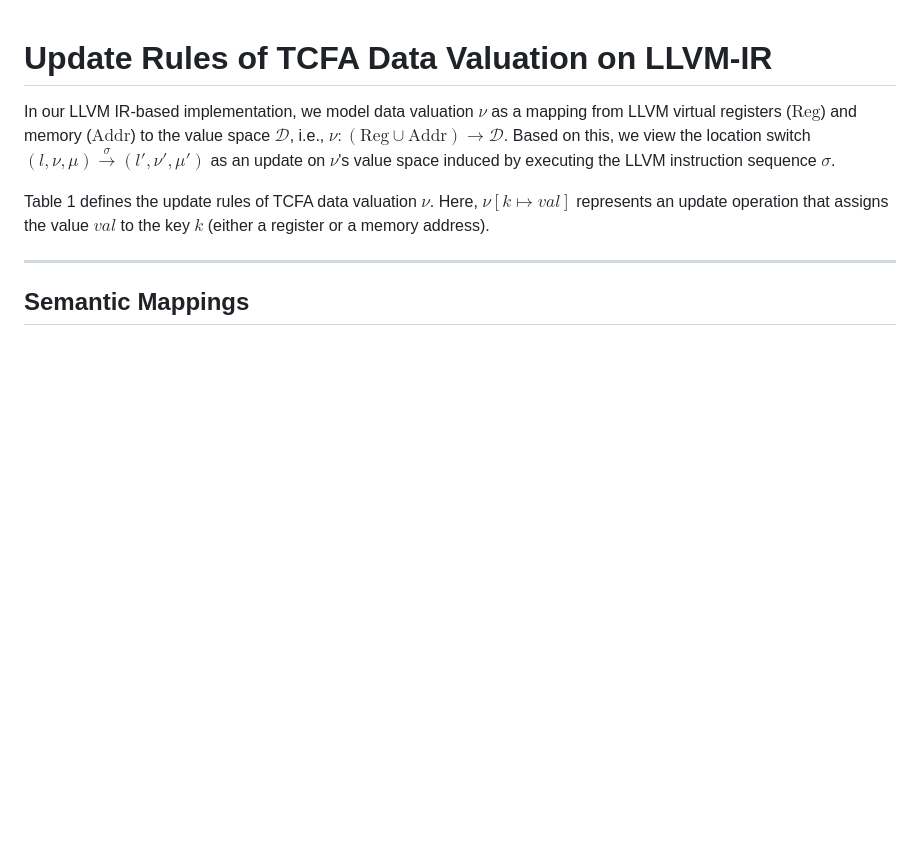
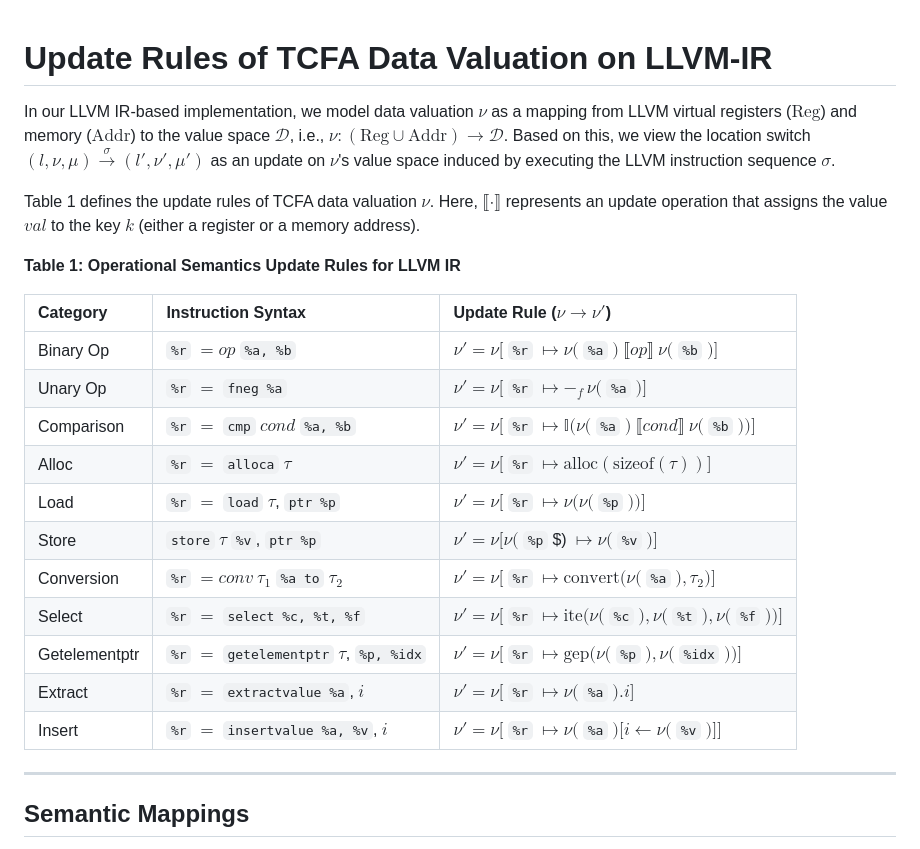
Before and after one commit to Lqs66/RVAT, a Markdown page: tcfa-data-valuation.md, the part around one of its changes. Rendered like a GitHub page; blank space fills up the shorter version.

Commit message:
Revise TCFA data valuation update rules in LLVM-IR
Updated the rules for TCFA data valuation in LLVM-IR, including operational semantics and specific update rules for various instructions.

```diff
--- a/tcfa-data-valuation.md
+++ b/tcfa-data-valuation.md
@@ -2,7 +2,23 @@
 
 In our LLVM IR-based implementation, we model data valuation $\nu$ as a mapping from LLVM virtual registers ($\text{Reg}$) and memory ($\text{Addr}$) to the value space $\mathcal{D}$, i.e., $\nu: (\text{Reg} \cup \text{Addr}) \to \mathcal{D}$. Based on this, we view the location switch $(l, \nu, \mu) \xrightarrow{\sigma} (l', \nu', \mu')$ as an update on $\nu$'s value space induced by executing the LLVM instruction sequence $\sigma$.
 
-Table 1 defines the update rules of TCFA data valuation $\nu$. Here, $\nu[k \mapsto val]$ represents an update operation that assigns the value $val$ to the key $k$ (either a register or a memory address).
+Table 1 defines the update rules of TCFA data valuation $\nu$. Here, $⟦\cdot⟧$ represents an update operation that assigns the value $val$ to the key $k$ (either a register or a memory address).
+
+**Table 1: Operational Semantics Update Rules for LLVM IR**
+
+| **Category** | **Instruction Syntax** | **Update Rule** ($\nu \to \nu'$) |
+|:---|:---|:---|
+| Binary Op | `%r` $= op$ `%a, %b` | $\nu' = \nu[$ `%r` $\mapsto \nu($ `%a` $)\ ⟦op⟧\ \nu($ `%b` $)]$ |
+| Unary Op | `%r` $=$ `fneg %a` | $\nu' = \nu[$ `%r` $\mapsto -_f\, \nu($ `%a` $)]$ |
+| Comparison | `%r` $=$ `cmp` $cond$ `%a, %b` | $\nu' = \nu[$ `%r` $\mapsto \mathbb{I}(\nu($ `%a` $)\ ⟦cond⟧\ \nu($ `%b` $))]$ |
+| Alloc | `%r` $=$ `alloca` $\tau$ | $\nu' = \nu[$ `%r` $\mapsto \text{alloc}(\text{sizeof}(\tau))]$ |
+| Load | `%r` $=$ `load` $\tau$, `ptr %p` | $\nu' = \nu[$ `%r` $\mapsto \nu(\nu($ `%p` $))]$ |
+| Store | `store` $\tau$ `%v`, `ptr %p` | $\nu' = \nu[\nu($ `%p` $) $\mapsto \nu($ `%v` $)]$ |
+| Conversion | `%r` $= conv\ \tau_1$ `%a to` $\tau_2$ | $\nu' = \nu[$ `%r` $\mapsto \text{convert}(\nu($ `%a` $), \tau_2)]$ |
+| Select | `%r` $=$ `select %c, %t, %f` | $\nu' = \nu[$ `%r` $\mapsto \text{ite}(\nu($ `%c` $), \nu($ `%t` $), \nu($ `%f` $))]$ |
+| Getelementptr | `%r` $=$ `getelementptr` $\tau$, `%p, %idx` | $\nu' = \nu[$ `%r` $\mapsto \text{gep}(\nu($ `%p` $), \nu($ `%idx` $))]$ |
+| Extract | `%r` $=$ `extractvalue %a`, $i$ | $\nu' = \nu[$ `%r` $\mapsto \nu($ `%a` $).i]$ |
+| Insert | `%r` $=$ `insertvalue %a, %v`, $i$ | $\nu' = \nu[$ `%r` $\mapsto \nu($ `%a` $)[i \leftarrow \nu($ `%v` $)]]$ |
 
 ---
 
```
Also changed, not shown: other parts of tcfa-data-valuation.md (+2 -2 lines).
